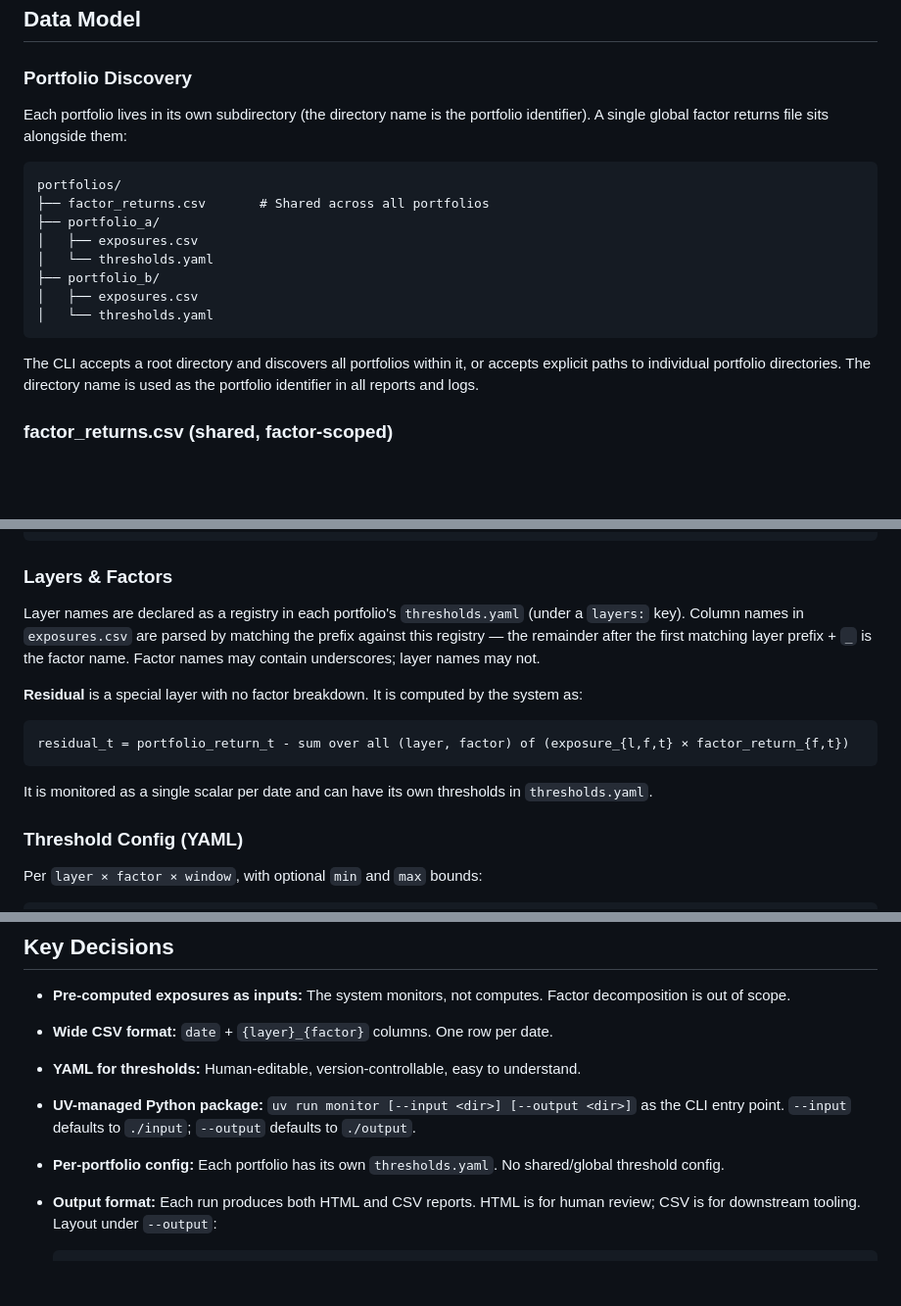
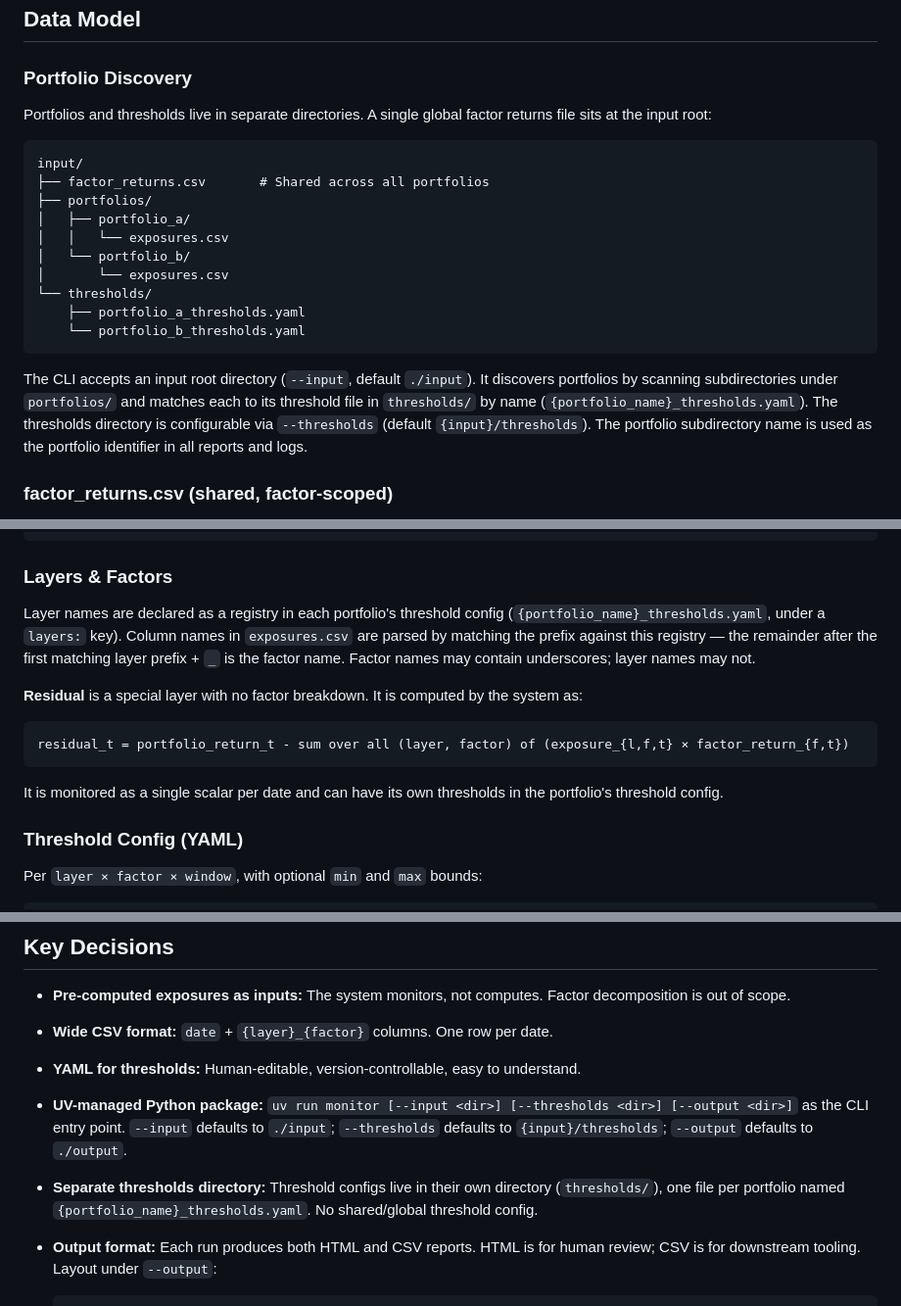
Before and after one commit to carlosphillips/monitoring, a Markdown page: docs/brainstorms/2026-02-26-portfolio-monitor-brainstorm.md, 3 parts joined by grey strips. Shown at 98% size. Drawn GitHub-style; blank space fills up the shorter version.

Commit message:
Move threshold configs to separate directory with per-portfolio naming
Thresholds now live in their own directory (thresholds/) alongside
portfolios/, with files named {portfolio_name}_thresholds.yaml.
Adds --thresholds CLI flag.

Co-Authored-By: Claude Opus 4.6 <noreply@anthropic.com>

````diff
--- a/docs/brainstorms/2026-02-26-portfolio-monitor-brainstorm.md
+++ b/docs/brainstorms/2026-02-26-portfolio-monitor-brainstorm.md
@@ -15,20 +15,22 @@ The monitor does **not** decompose portfolio returns into layers — exposures a
 
 ### Portfolio Discovery
 
-Each portfolio lives in its own subdirectory (the directory name is the portfolio identifier). A single global factor returns file sits alongside them:
+Portfolios and thresholds live in separate directories. A single global factor returns file sits at the input root:
 
 ```
-portfolios/
+input/
 ├── factor_returns.csv       # Shared across all portfolios
-├── portfolio_a/
-│   ├── exposures.csv
-│   └── thresholds.yaml
-├── portfolio_b/
-│   ├── exposures.csv
-│   └── thresholds.yaml
+├── portfolios/
+│   ├── portfolio_a/
+│   │   └── exposures.csv
+│   └── portfolio_b/
+│       └── exposures.csv
+└── thresholds/
+    ├── portfolio_a_thresholds.yaml
+    └── portfolio_b_thresholds.yaml
 ```
 
-The CLI accepts a root directory and discovers all portfolios within it, or accepts explicit paths to individual portfolio directories. The directory name is used as the portfolio identifier in all reports and logs.
+The CLI accepts an input root directory (`--input`, default `./input`). It discovers portfolios by scanning subdirectories under `portfolios/` and matches each to its threshold file in `thresholds/` by name (`{portfolio_name}_thresholds.yaml`). The thresholds directory is configurable via `--thresholds` (default `{input}/thresholds`). The portfolio subdirectory name is used as the portfolio identifier in all reports and logs.
 
 ### factor_returns.csv (shared, factor-scoped)
 
@@ -52,7 +54,7 @@ date, portfolio_return, benchmark_market, benchmark_HML, tactical_market, tactic
 
 ### Layers & Factors
 
-Layer names are declared as a registry in each portfolio's `thresholds.yaml` (under a `layers:` key). Column names in `exposures.csv` are parsed by matching the prefix against this registry — the remainder after the first matching layer prefix + `_` is the factor name. Factor names may contain underscores; layer names may not.
+Layer names are declared as a registry in each portfolio's threshold config (`{portfolio_name}_thresholds.yaml`, under a `layers:` key). Column names in `exposures.csv` are parsed by matching the prefix against this registry — the remainder after the first matching layer prefix + `_` is the factor name. Factor names may contain underscores; layer names may not.
 
 **Residual** is a special layer with no factor breakdown. It is computed by the system as:
 
@@ -60,7 +62,7 @@ Layer names are declared as a registry in each portfolio's `thresholds.yaml` (un
 residual_t = portfolio_return_t - sum over all (layer, factor) of (exposure_{l,f,t} × factor_return_{f,t})
 ```
 
-It is monitored as a single scalar per date and can have its own thresholds in `thresholds.yaml`.
+It is monitored as a single scalar per date and can have its own thresholds in the portfolio's threshold config.
 
 ### Threshold Config (YAML)
 
@@ -109,8 +111,8 @@ Because the system evaluates every date in the full history, each date gets its
 - **Pre-computed exposures as inputs:** The system monitors, not computes. Factor decomposition is out of scope.
 - **Wide CSV format:** `date` + `{layer}_{factor}` columns. One row per date.
 - **YAML for thresholds:** Human-editable, version-controllable, easy to understand.
-- **UV-managed Python package:** `uv run monitor [--input <dir>] [--output <dir>]` as the CLI entry point. `--input` defaults to `./input`; `--output` defaults to `./output`.
-- **Per-portfolio config:** Each portfolio has its own `thresholds.yaml`. No shared/global threshold config.
+- **UV-managed Python package:** `uv run monitor [--input <dir>] [--thresholds <dir>] [--output <dir>]` as the CLI entry point. `--input` defaults to `./input`; `--thresholds` defaults to `{input}/thresholds`; `--output` defaults to `./output`.
+- **Separate thresholds directory:** Threshold configs live in their own directory (`thresholds/`), one file per portfolio named `{portfolio_name}_thresholds.yaml`. No shared/global threshold config.
 - **Output format:** Each run produces both HTML and CSV reports. HTML is for human review; CSV is for downstream tooling. Layout under `--output`:
   ```
   output/
````
